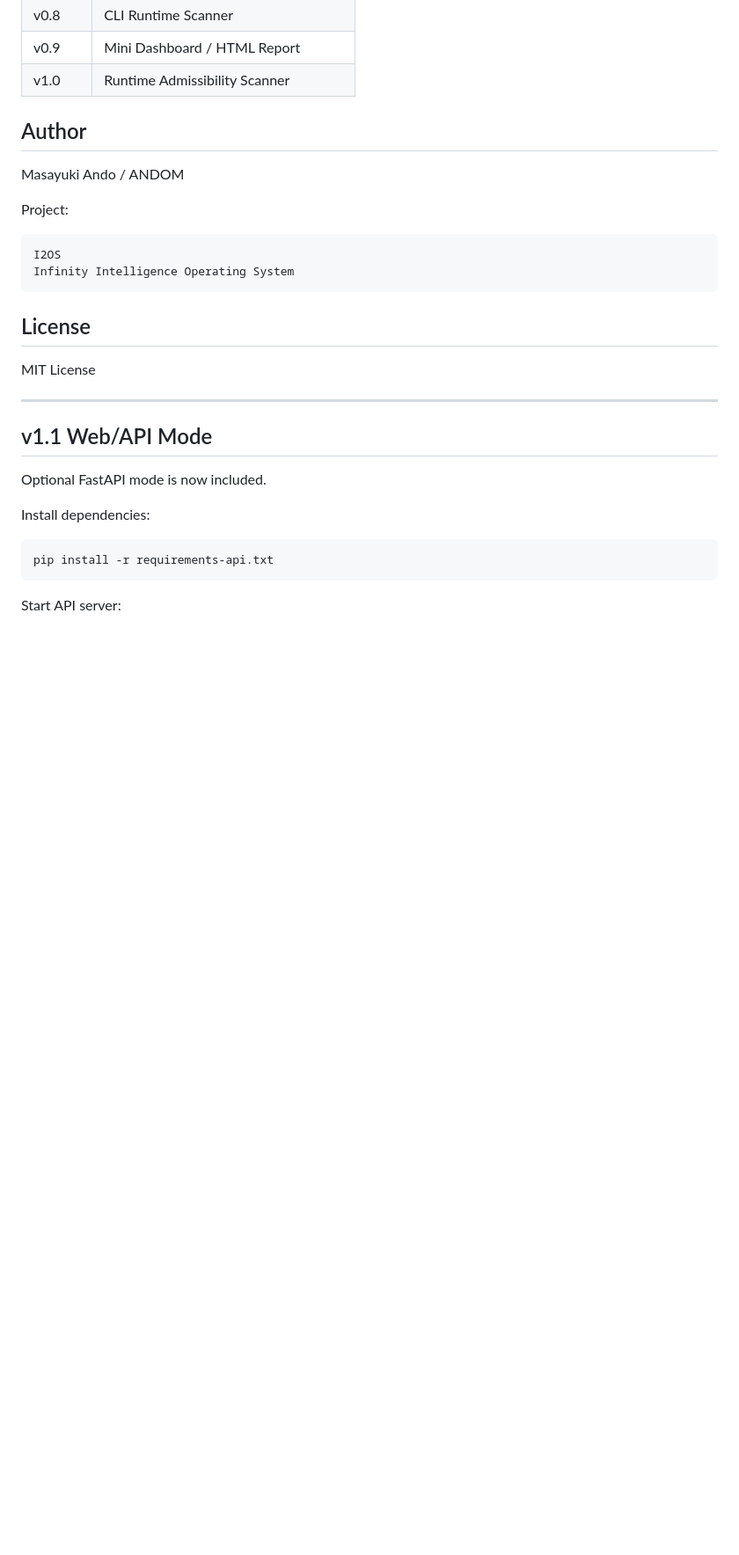
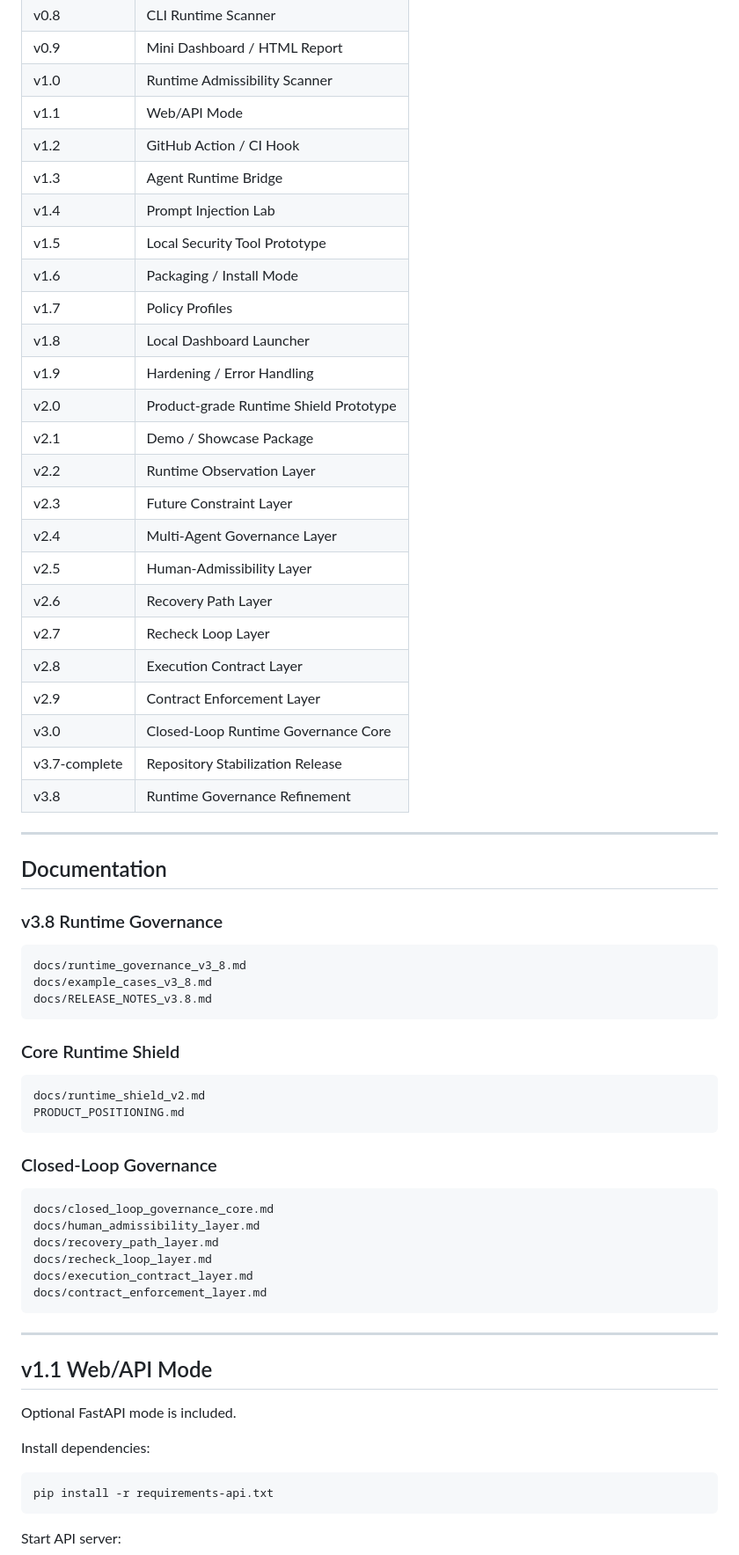
Before and after one commit to i2os-lab/I2OS-Mini-Gate, a Markdown page: README.md, the part around one of its changes. Shown at 88% size. GitHub-like rendering; blank space fills up the shorter version.

Commit message:
Replace README with v3.8 complete version
Added detailed overview and documentation for v3.8 features and principles.

````diff
--- a/README.md
+++ b/README.md
@@ -206,28 +225,64 @@ python run_tests.py
 | v0.8 | CLI Runtime Scanner |
 | v0.9 | Mini Dashboard / HTML Report |
 | v1.0 | Runtime Admissibility Scanner |
+| v1.1 | Web/API Mode |
+| v1.2 | GitHub Action / CI Hook |
+| v1.3 | Agent Runtime Bridge |
+| v1.4 | Prompt Injection Lab |
+| v1.5 | Local Security Tool Prototype |
+| v1.6 | Packaging / Install Mode |
+| v1.7 | Policy Profiles |
+| v1.8 | Local Dashboard Launcher |
+| v1.9 | Hardening / Error Handling |
+| v2.0 | Product-grade Runtime Shield Prototype |
+| v2.1 | Demo / Showcase Package |
+| v2.2 | Runtime Observation Layer |
+| v2.3 | Future Constraint Layer |
+| v2.4 | Multi-Agent Governance Layer |
+| v2.5 | Human-Admissibility Layer |
+| v2.6 | Recovery Path Layer |
+| v2.7 | Recheck Loop Layer |
+| v2.8 | Execution Contract Layer |
+| v2.9 | Contract Enforcement Layer |
+| v3.0 | Closed-Loop Runtime Governance Core |
+| v3.7-complete | Repository Stabilization Release |
+| v3.8 | Runtime Governance Refinement |
 
-## Author
+---
 
-Masayuki Ando / ANDOM
+## Documentation
 
-Project:
+### v3.8 Runtime Governance
 
 ```text
-I2OS
-Infinity Intelligence Operating System
+docs/runtime_governance_v3_8.md
+docs/example_cases_v3_8.md
+docs/RELEASE_NOTES_v3.8.md
 ```
 
-## License
+### Core Runtime Shield
 
-MIT License
+```text
+docs/runtime_shield_v2.md
+PRODUCT_POSITIONING.md
+```
 
+### Closed-Loop Governance
+
+```text
+docs/closed_loop_governance_core.md
+docs/human_admissibility_layer.md
+docs/recovery_path_layer.md
+docs/recheck_loop_layer.md
+docs/execution_contract_layer.md
+docs/contract_enforcement_layer.md
+```
 
 ---
 
 ## v1.1 Web/API Mode
 
-Optional FastAPI mode is now included.
+Optional FastAPI mode is included.
 
 Install dependencies:
 
````
Also changed, not shown: other parts of README.md (+92 -73 lines).
